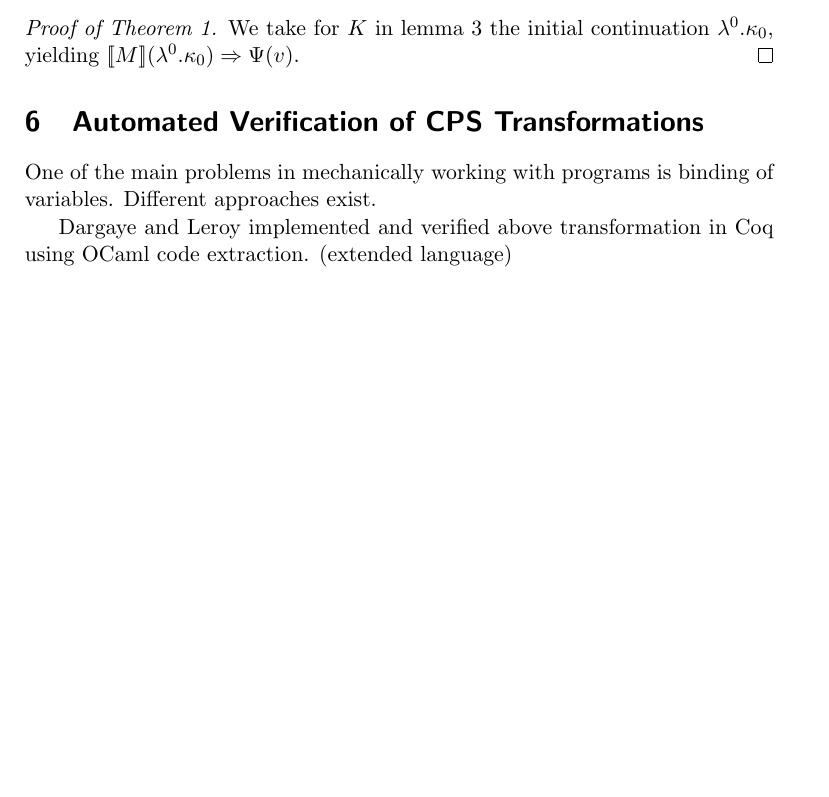
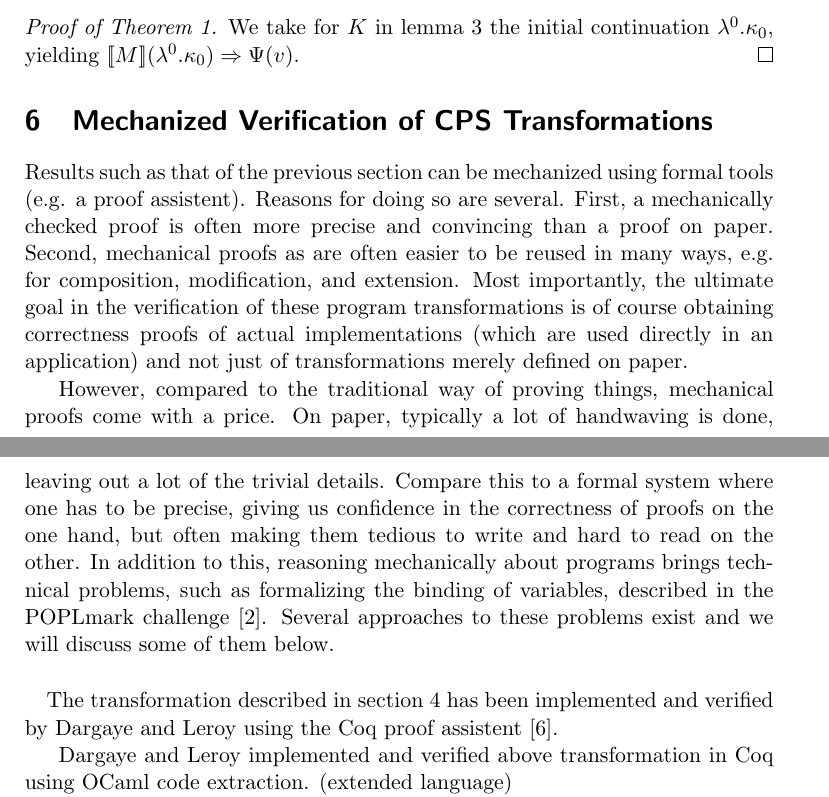
Before and after one commit to martijnvermaat/documents, a LaTeX paper (vu/bachelor-project/bachelor-project.tex): part of page 7 of 14 before the commit and two parts of pages 7 and 8 of 14 after it, the two joined at a grey line, cut so that both start at the same text, the shorter picture padded with empty space. Compiled offline with pdfLaTeX.

Commit message:
First paragraphs of discussion.

```diff
--- a/vu/bachelor-project/bachelor-project.tex
+++ b/vu/bachelor-project/bachelor-project.tex
@@ -544,10 +544,39 @@ $[\![M]\!] (\lambda^{0}.\kappa_{0}) \Rightarrow \Psi(v)$.
 \end{proof}
 
 
-\section{Automated Verification of CPS Transformations}\label{sec:automated}
+\section{Mechanized Verification of CPS Transformations}\label{sec:mechanized}
 
-One of the main problems in mechanically working with programs is binding
-of variables. Different approaches exist.
+Results such as that of the previous section can be mechanized using formal
+tools (e.g. a proof assistent).
+Reasons for doing so are several.
+First, a mechanically checked proof is often more precise and convincing than
+a proof on paper.
+Second, mechanical proofs as are often easier to be reused in many ways, e.g.
+for composition, modification, and extension.
+Most importantly, the ultimate goal in the verification of these program
+transformations is of course obtaining correctness proofs of actual
+implementations (which are used directly in an application) and not just of
+transformations merely defined on paper.
+
+However, compared to the traditional way of proving things, mechanical proofs
+come with a price.
+On paper, typically a lot of handwaving is done, leaving out a lot of the
+trivial details.
+Compare this to a formal system where one has to be precise, giving us
+confidence in the correctness of proofs on the one hand, but often making them
+tedious to write and hard to read on the other.
+In addition to this, reasoning mechanically about programs brings technical
+problems, such as formalizing the binding of variables, described in the
+POPLmark challenge \cite{poplmark-challenge-05}.
+Several approaches to these problems exist and we will discuss some of them
+below.
+
+\paragraph{}
+
+The transformation described in section~\ref{sec:transformation} has been
+implemented and verified by Dargaye and Leroy using
+the Coq proof assistent \cite{Dargaye-Leroy-07}.
+
 
 Dargaye and Leroy implemented and verified above transformation in Coq using
 OCaml code extraction. (extended language)
```
Also changed, not shown: vu/bachelor-project/bachelor-project.bib (+16 -0 lines), 1 other file.
